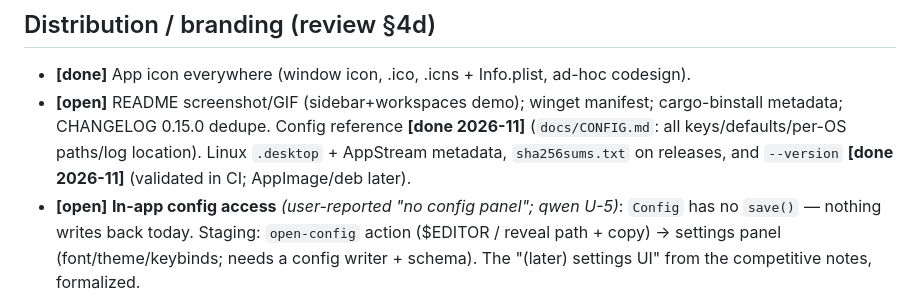
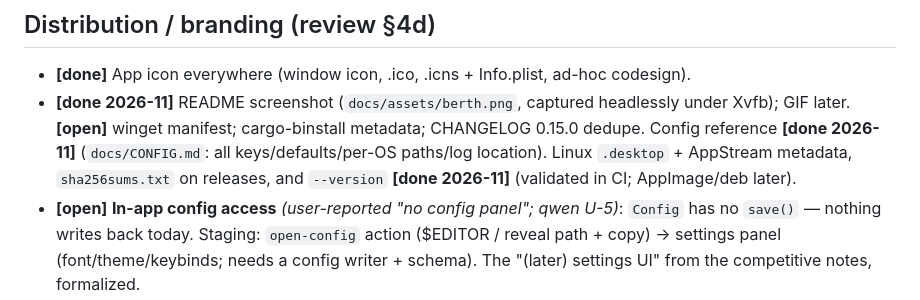
Before and after one commit to gabriel-rivero/berth, a Markdown page: docs/ROADMAP.md, the part around the change. GitHub-like rendering.

```diff
--- a/docs/ROADMAP.md
+++ b/docs/ROADMAP.md
@@ -198,7 +198,7 @@ clickable links (OSC 8 + scheme-scan, safe-scheme allowlist, hover underline +
 ## Distribution / branding (review §4d)
 
 - **[done]** App icon everywhere (window icon, .ico, .icns + Info.plist, ad-hoc codesign).
-- **[open]** README screenshot/GIF (sidebar+workspaces demo); winget manifest; cargo-binstall metadata; CHANGELOG 0.15.0 dedupe. Config reference **[done 2026-11]** (`docs/CONFIG.md`: all keys/defaults/per-OS paths/log location). Linux `.desktop` + AppStream metadata, `sha256sums.txt` on releases, and `--version` **[done 2026-11]** (validated in CI; AppImage/deb later).
+- **[done 2026-11]** README screenshot (`docs/assets/berth.png`, captured headlessly under Xvfb); GIF later. **[open]** winget manifest; cargo-binstall metadata; CHANGELOG 0.15.0 dedupe. Config reference **[done 2026-11]** (`docs/CONFIG.md`: all keys/defaults/per-OS paths/log location). Linux `.desktop` + AppStream metadata, `sha256sums.txt` on releases, and `--version` **[done 2026-11]** (validated in CI; AppImage/deb later).
 - **[open]** **In-app config access** *(user-reported "no config panel"; qwen U-5)*: `Config` has no `save()` — nothing writes back today. Staging: `open-config` action ($EDITOR / reveal path + copy) → settings panel (font/theme/keybinds; needs a config writer + schema). The "(later) settings UI" from the competitive notes, formalized.
 - **[open]** **README drift** *(qwen U-14)*: status line says **v0.11.0** while releases ship v0.21.4; the keybinds table documents `ctrl+alt+←/→` (dead — S1 BUGS-1) and "Remaining" duplicates this roadmap. Point README status at ROADMAP.md; fix after BUGS-1 lands.
 - **[deferred]** macOS notarization ($99/yr) — right-click→Open documented meanwhile.
```
Also changed, not shown: README.md (+3 -1 lines), docs/assets/berth.png (added).
